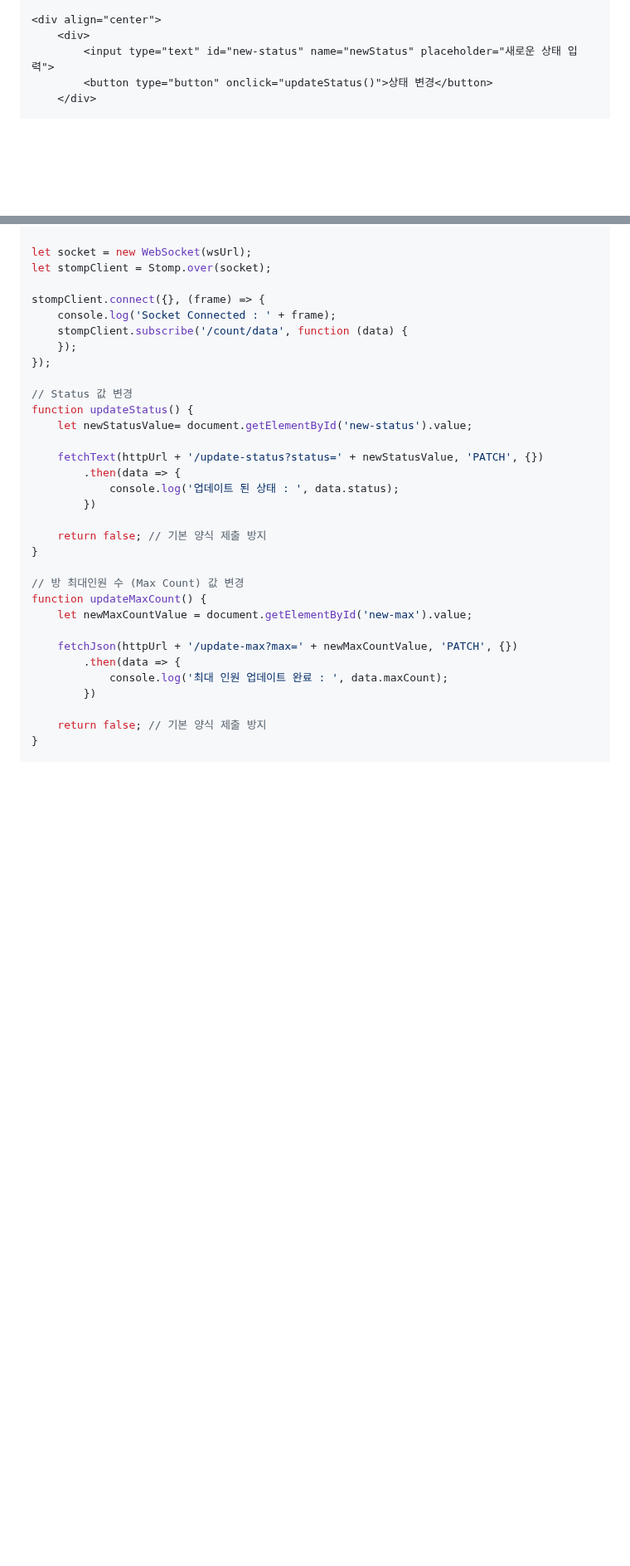
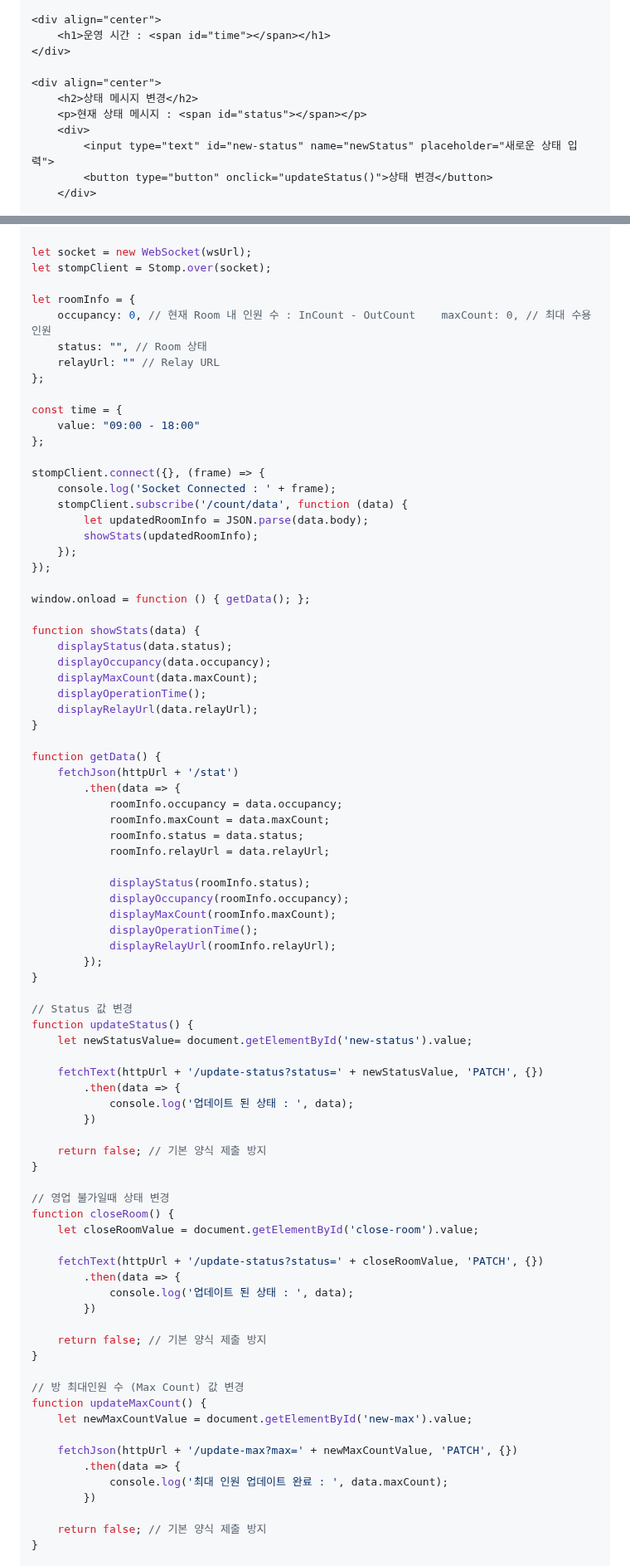
Before and after one commit to spacedustz/Access-Control, a Markdown page: Description/SeparateView.md, 2 parts joined by grey strips. Shown at 83% size. Rendered like a GitHub page; blank space fills up the shorter version.

```diff
--- a/Description/SeparateView.md
+++ b/Description/SeparateView.md
@@ -138,6 +161,12 @@ function displayMaxCount(max) {
 <body style="background-color: lightblue">
 
 <div align="center">
+    <h1>운영 시간 : <span id="time"></span></h1>
+</div>
+
+<div align="center">
+    <h2>상태 메시지 변경</h2>
+    <p>현재 상태 메시지 : <span id="status"></span></p>
     <div>
         <input type="text" id="new-status" name="newStatus" placeholder="새로운 상태 입력">
         <button type="button" onclick="updateStatus()">상태 변경</button>
@@ -160,11 +208,49 @@ const httpUrl = 'http://localhost:8090/ws';
 let socket = new WebSocket(wsUrl);
 let stompClient = Stomp.over(socket);
 
+let roomInfo = {
+    occupancy: 0, // 현재 Room 내 인원 수 : InCount - OutCount    maxCount: 0, // 최대 수용 인원
+    status: "", // Room 상태
+    relayUrl: "" // Relay URL
+};
+
+const time = {
+    value: "09:00 - 18:00"
+};
+
 stompClient.connect({}, (frame) => {
     console.log('Socket Connected : ' + frame);
     stompClient.subscribe('/count/data', function (data) {
+        let updatedRoomInfo = JSON.parse(data.body);
+        showStats(updatedRoomInfo);
     });
 });
+
+window.onload = function () { getData(); };
+
+function showStats(data) {
+    displayStatus(data.status);
+    displayOccupancy(data.occupancy);
+    displayMaxCount(data.maxCount);
+    displayOperationTime();
+    displayRelayUrl(data.relayUrl);
+}
+
+function getData() {
+    fetchJson(httpUrl + '/stat')
+        .then(data => {
+            roomInfo.occupancy = data.occupancy;
+            roomInfo.maxCount = data.maxCount;
+            roomInfo.status = data.status;
+            roomInfo.relayUrl = data.relayUrl;
+
+            displayStatus(roomInfo.status);
+            displayOccupancy(roomInfo.occupancy);
+            displayMaxCount(roomInfo.maxCount);
+            displayOperationTime();
+            displayRelayUrl(roomInfo.relayUrl);
+        });
+}
 
 // Status 값 변경
 function updateStatus() {
@@ -172,7 +258,19 @@ function updateStatus() {
 
     fetchText(httpUrl + '/update-status?status=' + newStatusValue, 'PATCH', {})
         .then(data => {
-            console.log('업데이트 된 상태 : ', data.status);
+            console.log('업데이트 된 상태 : ', data);
+        })
+
+    return false; // 기본 양식 제출 방지
+}
+
+// 영업 불가일때 상태 변경
+function closeRoom() {
+    let closeRoomValue = document.getElementById('close-room').value;
+
+    fetchText(httpUrl + '/update-status?status=' + closeRoomValue, 'PATCH', {})
+        .then(data => {
+            console.log('업데이트 된 상태 : ', data);
         })
 
     return false; // 기본 양식 제출 방지
```
Also changed, not shown: other parts of Description/SeparateView.md (+140 -19 lines).
